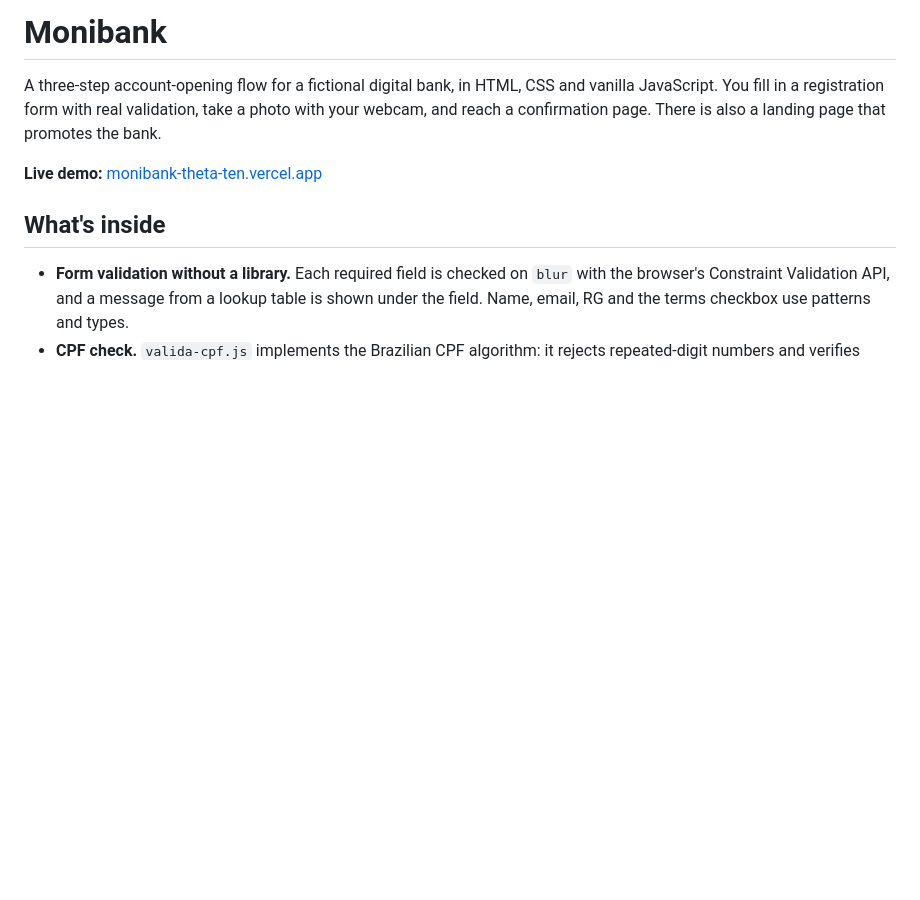
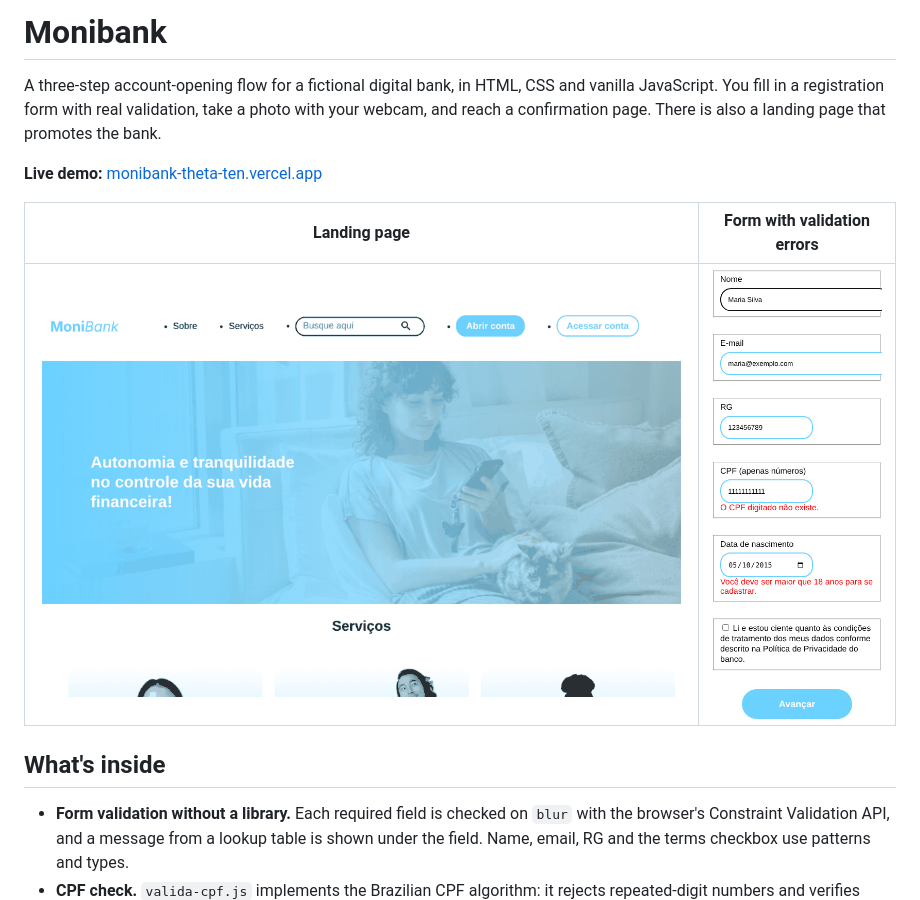
Before and after one commit to victorhubarb/monibank, a Markdown page: README.md, the part around the change. Drawn GitHub-style; pictures changed too: docs/form-validation.png (added), docs/landing.png (added); blank space fills up the shorter version.

Commit message:
README: add screenshots of the landing page and form validation

```diff
--- a/README.md
+++ b/README.md
@@ -3,6 +3,10 @@
 A three-step account-opening flow for a fictional digital bank, in HTML, CSS and vanilla JavaScript. You fill in a registration form with real validation, take a photo with your webcam, and reach a confirmation page. There is also a landing page that promotes the bank.
 
 **Live demo:** [monibank-theta-ten.vercel.app](https://monibank-theta-ten.vercel.app)
+
+| Landing page | Form with validation errors |
+|---|---|
+| ![Monibank landing page](docs/landing.png) | ![Monibank sign-up form showing CPF and age validation messages](docs/form-validation.png) |
 
 ## What's inside
 
```
